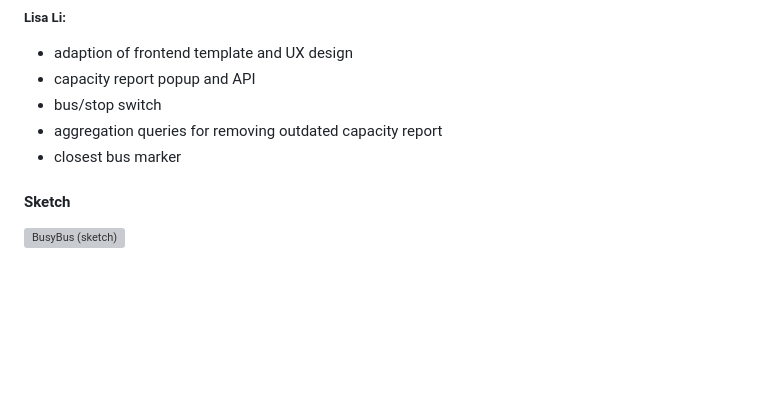
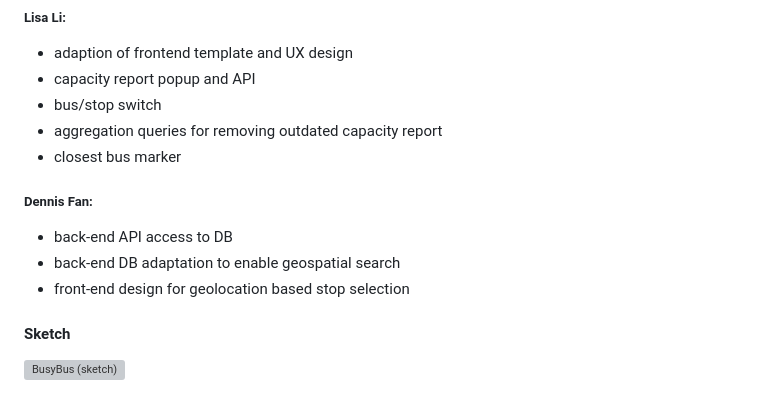
Before and after one commit to dburenok/busybus, a Markdown page: README.md, the part around the change. Drawn GitHub-style; blank space fills up the shorter version; grey boxes are pictures that could not be loaded.

Commit message:
updated df contributions

```diff
--- a/README.md
+++ b/README.md
@@ -64,6 +64,10 @@ This project is targeted at Vancouver bus-takers who want to have better control
 - bus/stop switch
 - aggregation queries for removing outdated capacity report
 - closest bus marker
+##### Dennis Fan:
+- back-end API access to DB
+- back-end DB adaptation to enable geospatial search
+- front-end design for geolocation based stop selection
 
 #### Sketch
 
```
